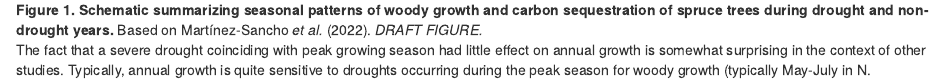
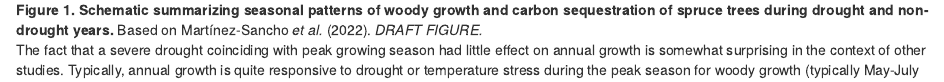
Before and after one commit to teixeirak/NewPhyt_commentary_2022, an R Markdown document (commentary/commentary.Rmd): the page in a window 1100 px wide, from 1640 px down. Rendered offline with R 4.5, knitr and Pandoc, with nearby package versions; drawn as R Markdown's standard HTML page in place of the format the file asks for.

Commit message:
small update

```diff
--- a/commentary/commentary.Rmd
+++ b/commentary/commentary.Rmd
@@ -83,7 +83,7 @@ Thus, study of intraannual dynamics of wood formation revealed a drought impact
 ![**Figure 1. Schematic summarizing seasonal patterns of woody growth and carbon sequestration of spruce trees during drought and non-drought years.** Based on @martinez-sancho_drought_2022. *DRAFT FIGURE.*](display/figure1.png)
 
 The fact that a severe drought coinciding with peak growing season had little effect on annual growth is somewhat surprising in the context of other studies.
-Typically, annual growth is quite sensitive to droughts occurring during the peak season for woody growth [typically May-July in N. hemisphere temperate forests, e.g., @dow_warm_inpress; @dorangeville_drought_2018; @kannenberg_droughtinduced_2022; @refs].
+Typically, annual growth is quite responsive to drought or temperature stress during the peak season for woody growth [typically May-July in N. hemisphere temperate forests, e.g., @dow_warm_inpress; @dorangeville_drought_2018; @kannenberg_droughtinduced_2022; @refs].
 This is because cellular *division and*<!--division too?--> enlargement require adequate turgor pressure and are therefore particularly sensitive to high vapor pressure deficit and water stress [@delpierre_wood_2016;@etzold_number_2022; @zweifel_why_2021; @kannenberg_droughtinduced_2022].
 In the @martinez-sancho_drought_2022 study, a strong start to growth prior to the drought and strong post-drought compensatory response resulted in normal annual woody productivity.
 This was made possible by the relatively short duration of the drought; while short severe droughts can significantly impact annual growth, growth tends to be more sensitive to longer droughts [@dorangeville_drought_2018; @refs].
```
Also changed, not shown: 1 other file.
